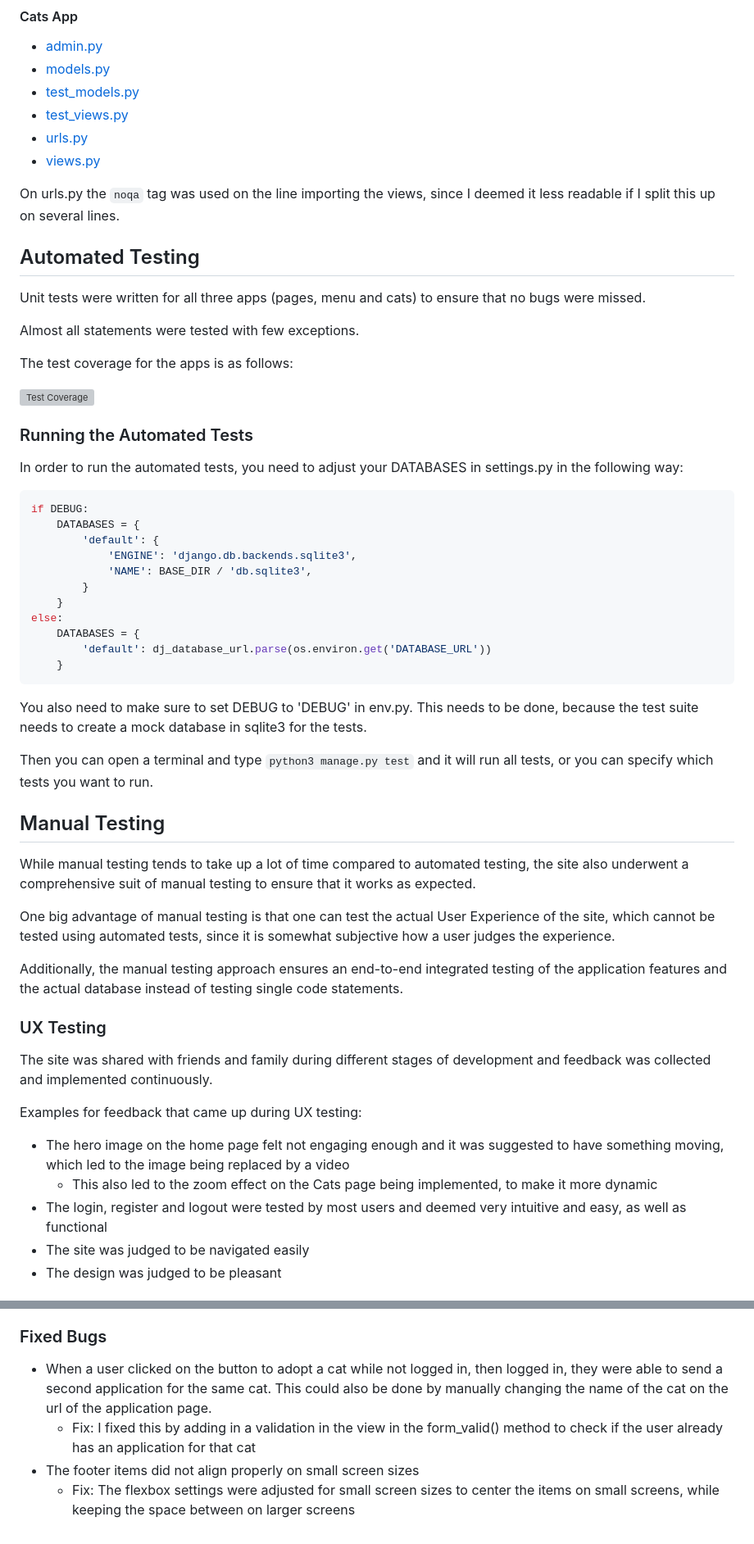
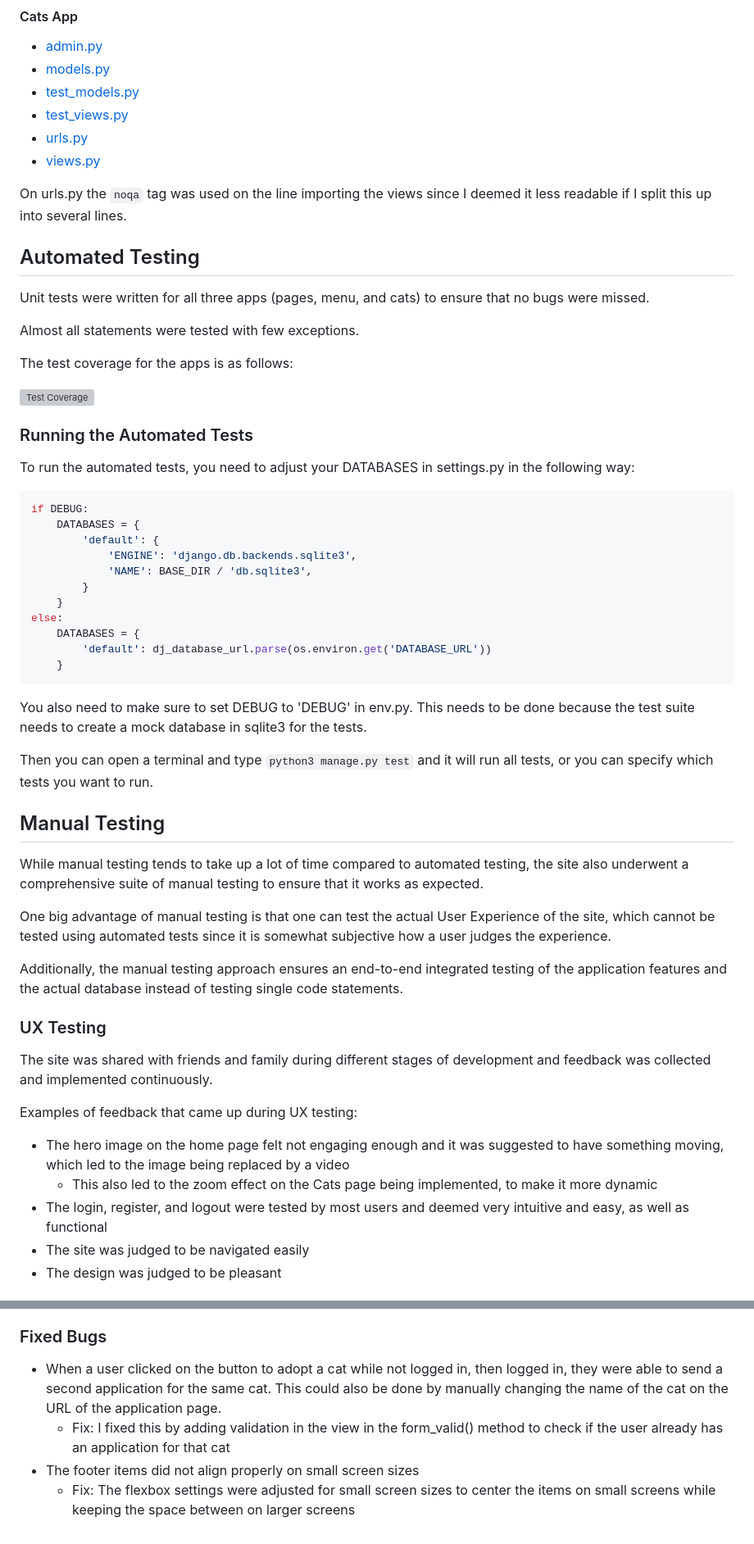
Before and after one commit to hashtag-squirrel/pawse, a Markdown page: TESTING.md, 2 parts joined by grey strips. Shown at 82% size. Drawn GitHub-style; grey boxes are pictures that could not be loaded.

````diff
--- a/TESTING.md
+++ b/TESTING.md
@@ -224,11 +224,11 @@ admin.py and models.py were not used.
 - [urls.py](docs/python-validation/cats-urls.png)
 - [views.py](docs/python-validation/cats-views.png)
 
-On urls.py the `noqa` tag was used on the line importing the views, since I deemed it less readable if I split this up on several lines.
+On urls.py the `noqa` tag was used on the line importing the views since I deemed it less readable if I split this up into several lines.
 
 ## Automated Testing
 
-Unit tests were written for all three apps (pages, menu and cats) to ensure that no bugs were missed.
+Unit tests were written for all three apps (pages, menu, and cats) to ensure that no bugs were missed.
 
 Almost all statements were tested with few exceptions.
 
@@ -238,7 +238,7 @@ The test coverage for the apps is as follows:
 
 ### Running the Automated Tests
 
-In order to run the automated tests, you need to adjust your DATABASES in settings.py in the following way:
+To run the automated tests, you need to adjust your DATABASES in settings.py in the following way:
 
 ```python
 if DEBUG:
@@ -254,15 +254,15 @@ else:
     }
 ```
 
-You also need to make sure to set DEBUG to 'DEBUG' in env.py. This needs to be done, because the test suite needs to create a mock database in sqlite3 for the tests.
+You also need to make sure to set DEBUG to 'DEBUG' in env.py. This needs to be done because the test suite needs to create a mock database in sqlite3 for the tests.
 
 Then you can open a terminal and type `python3 manage.py test` and it will run all tests, or you can specify which tests you want to run.
 
 ## Manual Testing
 
-While manual testing tends to take up a lot of time compared to automated testing, the site also underwent a comprehensive suit of manual testing to ensure that it works as expected.
+While manual testing tends to take up a lot of time compared to automated testing, the site also underwent a comprehensive suite of manual testing to ensure that it works as expected.
 
-One big advantage of manual testing is that one can test the actual User Experience of the site, which cannot be tested using automated tests, since it is somewhat subjective how a user judges the experience.
+One big advantage of manual testing is that one can test the actual User Experience of the site, which cannot be tested using automated tests since it is somewhat subjective how a user judges the experience.
 
 Additionally, the manual testing approach ensures an end-to-end integrated testing of the application features and the actual database instead of testing single code statements.
 
@@ -270,11 +270,11 @@ Additionally, the manual testing approach ensures an end-to-end integrated testi
 
 The site was shared with friends and family during different stages of development and feedback was collected and implemented continuously.
 
-Examples for feedback that came up during UX testing:
+Examples of feedback that came up during UX testing:
 
 - The hero image on the home page felt not engaging enough and it was suggested to have something moving, which led to the image being replaced by a video
   - This also led to the zoom effect on the Cats page being implemented, to make it more dynamic
-- The login, register and logout were tested by most users and deemed very intuitive and easy, as well as functional
+- The login, register, and logout were tested by most users and deemed very intuitive and easy, as well as functional
 - The site was judged to be navigated easily
 - The design was judged to be pleasant
 
@@ -379,7 +379,7 @@ Browsers:
 
 ### Fixed Bugs
 
-- When a user clicked on the button to adopt a cat while not logged in, then logged in, they were able to send a second application for the same cat. This could also be done by manually changing the name of the cat on the url of the application page.
-  - Fix: I fixed this by adding in a validation in the view in the form_valid() method to check if the user already has an application for that cat
+- When a user clicked on the button to adopt a cat while not logged in, then logged in, they were able to send a second application for the same cat. This could also be done by manually changing the name of the cat on the URL of the application page.
+  - Fix: I fixed this by adding validation in the view in the form_valid() method to check if the user already has an application for that cat
 - The footer items did not align properly on small screen sizes
-  - Fix: The flexbox settings were adjusted for small screen sizes to center the items on small screens, while keeping the space between on larger screens
+  - Fix: The flexbox settings were adjusted for small screen sizes to center the items on small screens while keeping the space between on larger screens
````
Also changed, not shown: other parts of TESTING.md (+31 -31 lines).
